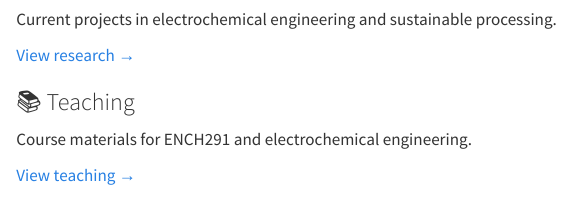
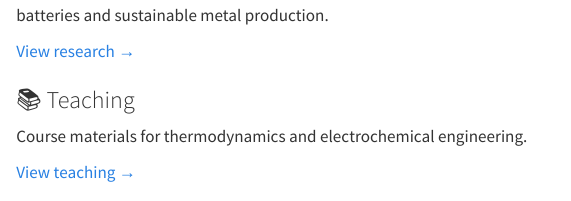
Before and after one commit to marshall-echem-lab/marshall-echem-lab.github.io, a Quarto document (index.qmd): the page in a window 1100 px wide, from 280 px down before the commit and from 310 px down after it. Rendered offline with R 4.5, knitr and Pandoc in place of Quarto, with nearby package versions.

Commit message:
update index

```diff
--- a/index.qmd
+++ b/index.qmd
@@ -12,14 +12,14 @@
 
 ::: {.g-col-4}
 ### 🔬 Research
-Current projects in electrochemical engineering and sustainable processing.
+Out research group website - We work on electrochemical engineering - mostly water electrolysis, fuel cells, CO2 reduction, flow batteries and sustainable metal production.
 
 [View research →](https://marshall-echem-lab.github.io/research/)
 :::
 
 ::: {.g-col-4}
 ### 📚 Teaching
-Course materials for ENCH291 and electrochemical engineering.
+Course materials for thermodynamics and electrochemical engineering.
 
 [View teaching →](https://marshall-echem-lab.github.io/teaching/)
 :::
```
